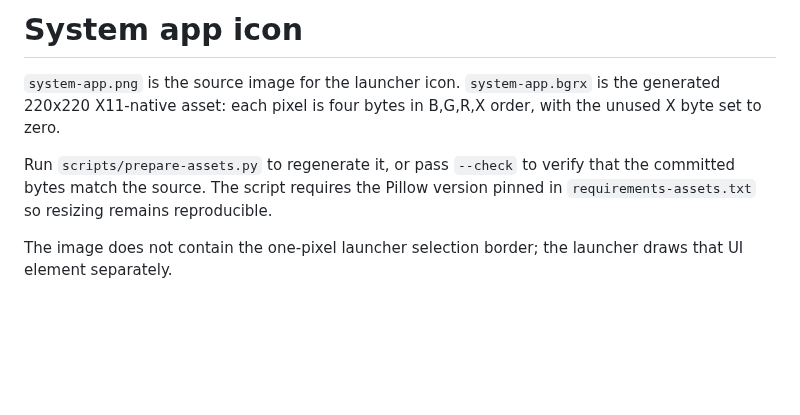
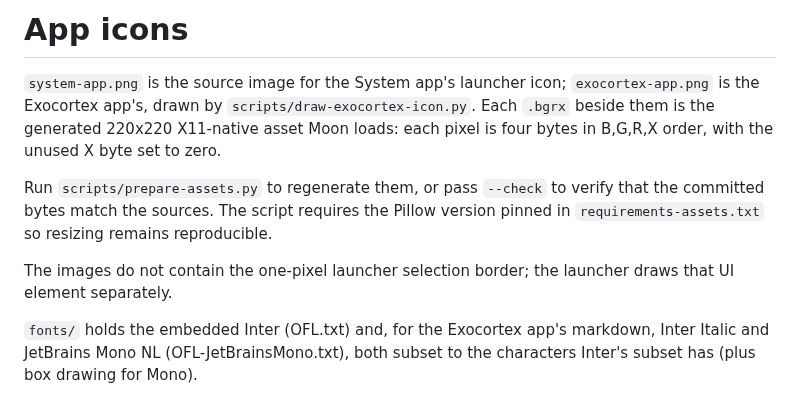
Before and after one commit to Yeyito777/a26-system, a Markdown page: assets/README.md, the part around the change. Drawn GitHub-style; blank space fills up the shorter version.

```diff
--- a/assets/README.md
+++ b/assets/README.md
@@ -1,12 +1,19 @@
-# System app icon
+# App icons
 
-`system-app.png` is the source image for the launcher icon.
-`system-app.bgrx` is the generated 220x220 X11-native asset: each pixel is four
-bytes in B,G,R,X order, with the unused X byte set to zero.
+`system-app.png` is the source image for the System app's launcher icon;
+`exocortex-app.png` is the Exocortex app's, drawn by
+`scripts/draw-exocortex-icon.py`. Each `.bgrx` beside them is the generated
+220x220 X11-native asset Moon loads: each pixel is four bytes in B,G,R,X
+order, with the unused X byte set to zero.
 
-Run `scripts/prepare-assets.py` to regenerate it, or pass `--check` to verify
-that the committed bytes match the source. The script requires the Pillow
-version pinned in `requirements-assets.txt` so resizing remains reproducible.
+Run `scripts/prepare-assets.py` to regenerate them, or pass `--check` to
+verify that the committed bytes match the sources. The script requires the
+Pillow version pinned in `requirements-assets.txt` so resizing remains
+reproducible.
 
-The image does not contain the one-pixel launcher selection border; the
+The images do not contain the one-pixel launcher selection border; the
 launcher draws that UI element separately.
+
+`fonts/` holds the embedded Inter (OFL.txt) and, for the Exocortex app's
+markdown, Inter Italic and JetBrains Mono NL (OFL-JetBrainsMono.txt), both
+subset to the characters Inter's subset has (plus box drawing for Mono).
```
Also changed, not shown: assets/exocortex-app.png (added), 10 other files.
